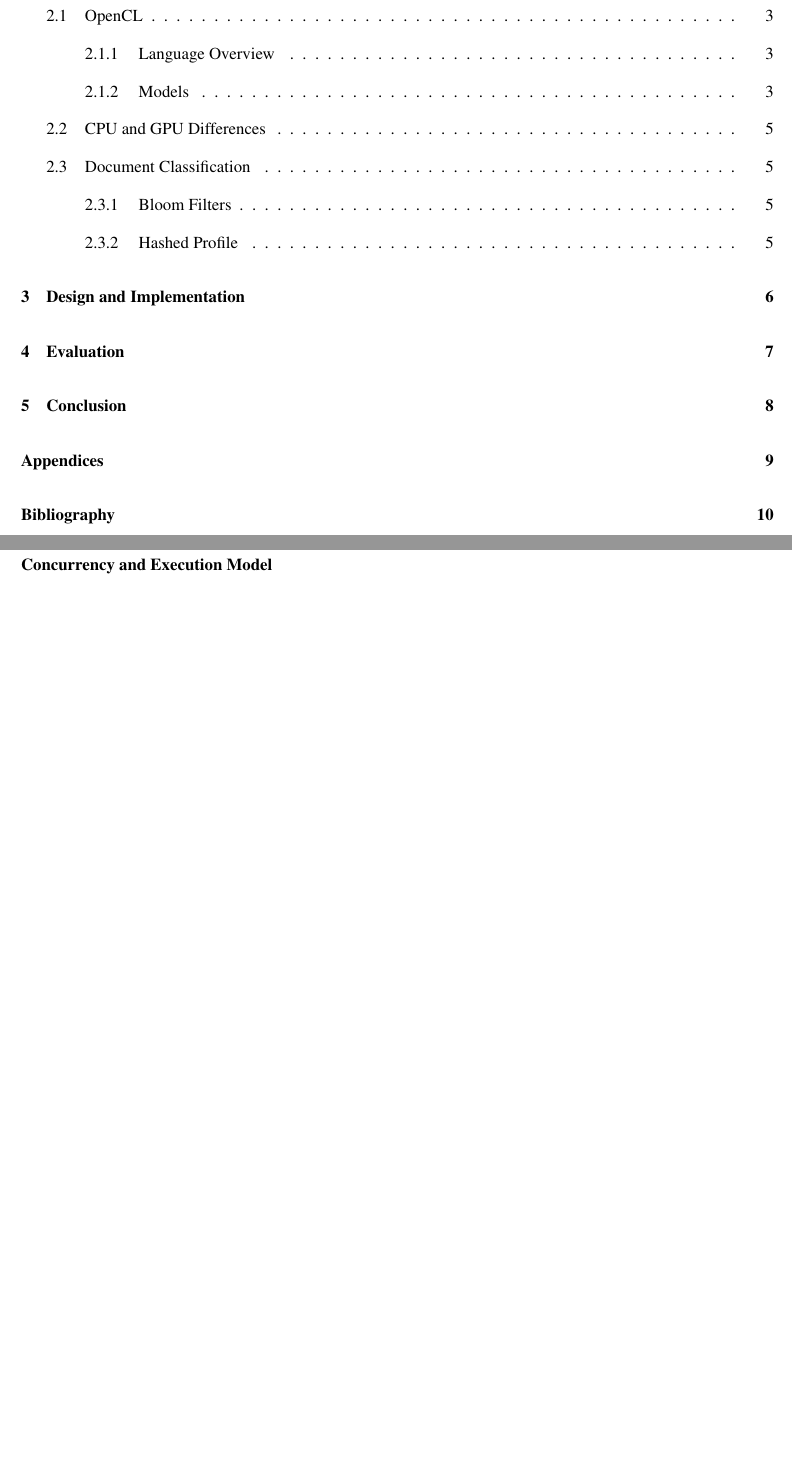
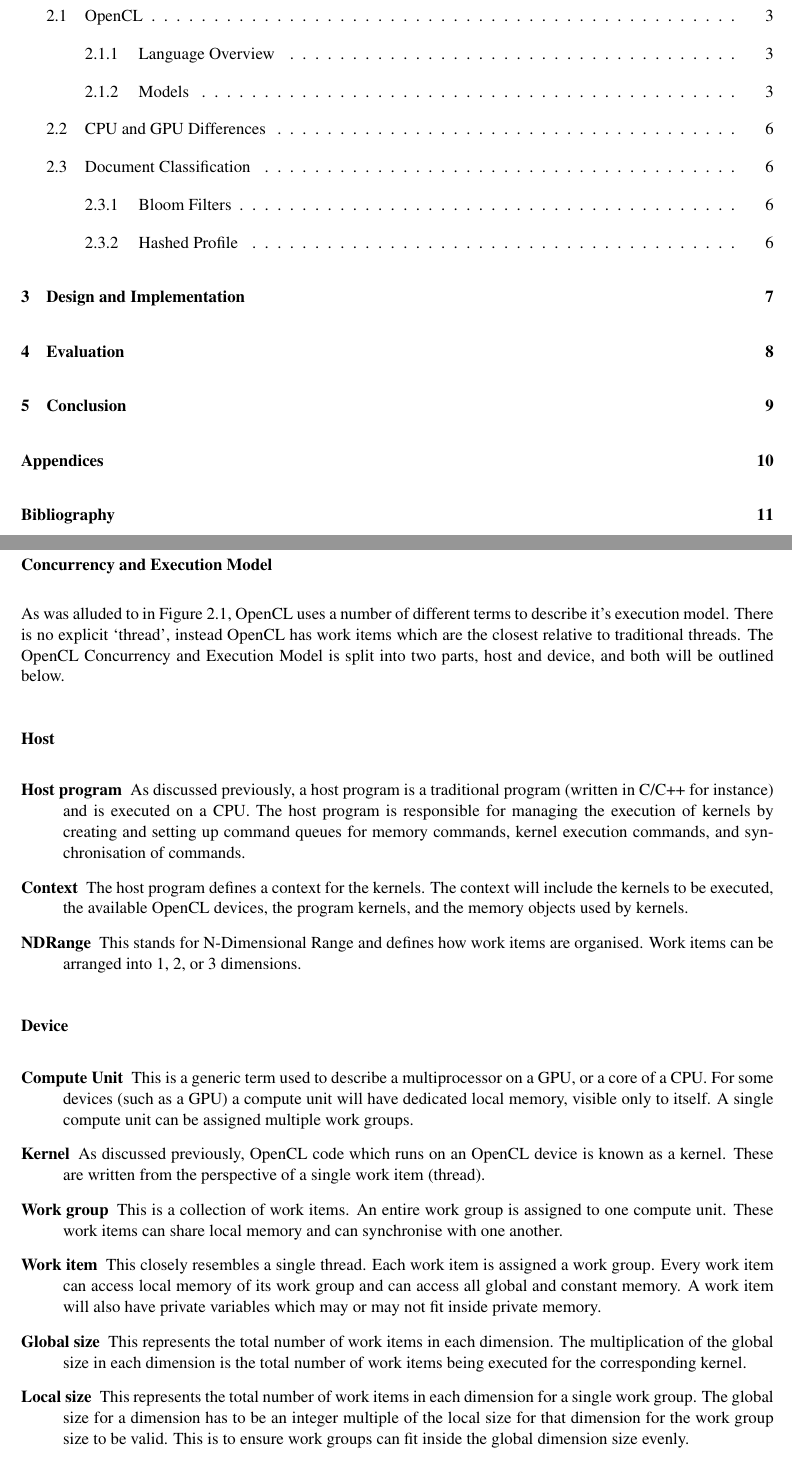
Before and after one commit to jessr92/Level4Project, a LaTeX thesis (Dissertation/1002536r-Document-Filtering.tex, which reads Dissertation/includes/background.tex): two parts of pages 5 and 10 of 16 before the commit and two parts of pages 5 and 10 of 17 after it, joined at a grey line, cut so that both start at the same text, the shorter picture padded with empty space. Compiled offline with pdfLaTeX.

Commit message:
Initial definitions of OpenCL execution model

```diff
--- a/Dissertation/includes/background.tex
+++ b/Dissertation/includes/background.tex
@@ -85,3 +85,59 @@ latency memories if required.
 
 \subsubsection{Concurrency and Execution Model}
 
+As was alluded to in Figure \ref{fig:openCLMemoryModel}, OpenCL uses a number of
+different terms to describe it's execution model. There is no explicit `thread',
+instead OpenCL has work items which are the closest relative to traditional
+threads. The OpenCL Concurrency and Execution Model is split into two parts,
+host and device, and both will be outlined below.
+
+\paragraph{Host}
+
+\begin{description}
+
+\item[Host program] As discussed previously, a host program is a traditional
+program (written in C/C++ for instance) and is executed on a CPU. The host
+program is responsible for managing the execution of kernels by creating and
+setting up command queues for memory commands, kernel execution commands, and
+synchronisation of commands.
+
+\item[Context] The host program defines a context for the kernels. The context
+will include the kernels to be executed, the available OpenCL devices, the
+program kernels, and the memory objects used by kernels.
+
+\item[NDRange] This stands for N-Dimensional Range and defines how work items
+are organised. Work items can be arranged into 1, 2, or 3 dimensions.
+
+\end{description}
+
+\paragraph{Device}
+
+\begin{description}
+
+\item[Compute Unit] This is a generic term used to describe a multiprocessor on
+a GPU, or a core of a CPU. For some devices (such as a GPU) a compute unit will
+have dedicated local memory, visible only to itself. A single compute unit can
+be assigned multiple work groups.
+
+\item[Kernel] As discussed previously, OpenCL code which runs on an OpenCL
+device is known as a kernel. These are written from the perspective of a single
+work item (thread).
+
+\item[Work group] This is a collection of work items. An entire work group is
+assigned to one compute unit. These work items can share local memory and can
+synchronise with one another.
+
+\item[Work item] This closely resembles a single thread. Each work item is
+assigned a work group. Every work item can access local memory of its work
+group and can access all global and constant memory. A work item will also
+have private variables which may or may not fit inside private memory.
+
+\item[Global size] This represents the total number of work items in each
+dimension. The multiplication of the global size in each dimension is the total
+number of work items being executed for the corresponding kernel.
+
+\item[Local size] This represents the total number of work items in each
+dimension for a single work group. The global size for a dimension has to be an
+integer multiple of the local size for that dimension for the work group size
+to be valid. This is to ensure work groups can fit inside the global dimension
+size evenly.
```
Also changed, not shown: Dissertation/includes/background.tex (7 more changed lines).
